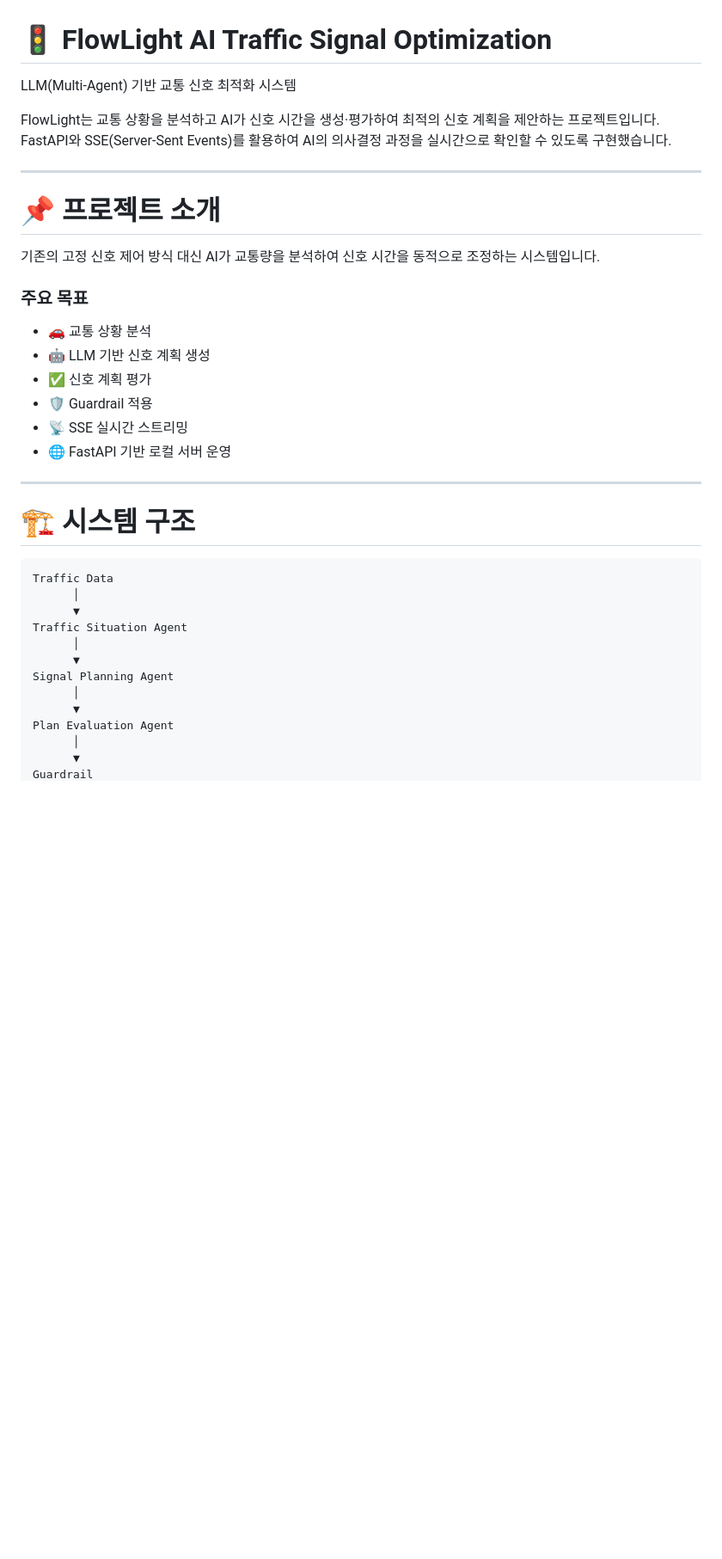
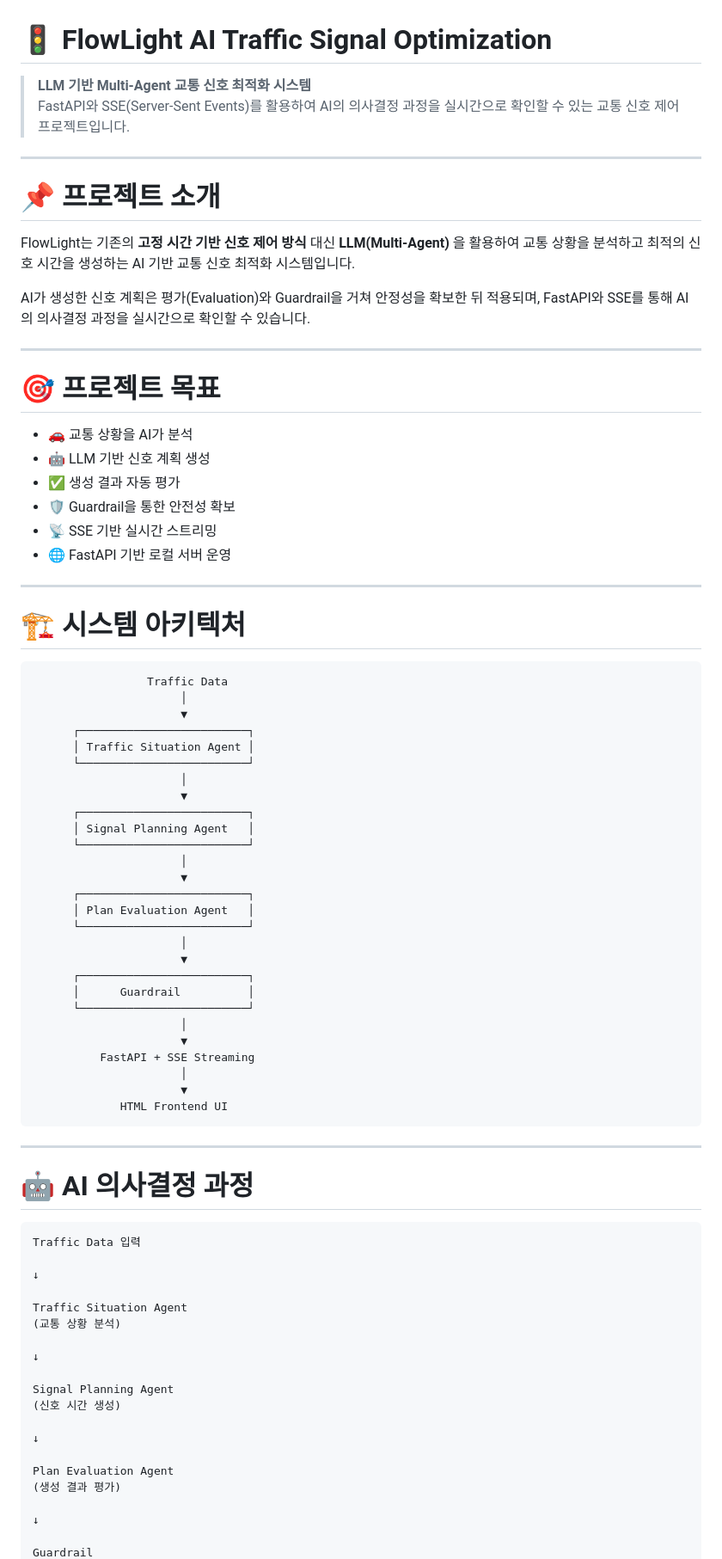
Before and after one commit to jihooni217/FlowLight-AI-Traffic-Signal, a Markdown page: README.md, the part around one of its changes. Shown at 86% size. Drawn GitHub-style; blank space fills up the shorter version.

````diff
--- a/README.md
+++ b/README.md
@@ -1,40 +1,83 @@
 # 🚦 FlowLight AI Traffic Signal Optimization
 
-LLM(Multi-Agent) 기반 교통 신호 최적화 시스템
-
-FlowLight는 교통 상황을 분석하고 AI가 신호 시간을 생성·평가하여 최적의 신호 계획을 제안하는 프로젝트입니다.
-FastAPI와 SSE(Server-Sent Events)를 활용하여 AI의 의사결정 과정을 실시간으로 확인할 수 있도록 구현했습니다.
+> **LLM 기반 Multi-Agent 교통 신호 최적화 시스템**
+> FastAPI와 SSE(Server-Sent Events)를 활용하여 AI의 의사결정 과정을 실시간으로 확인할 수 있는 교통 신호 제어 프로젝트입니다.
 
 ---
 
 # 📌 프로젝트 소개
 
-기존의 고정 신호 제어 방식 대신 AI가 교통량을 분석하여 신호 시간을 동적으로 조정하는 시스템입니다.
+FlowLight는 기존의 **고정 시간 기반 신호 제어 방식** 대신 **LLM(Multi-Agent)** 을 활용하여 교통 상황을 분석하고 최적의 신호 시간을 생성하는 AI 기반 교통 신호 최적화 시스템입니다.
 
-### 주요 목표
+AI가 생성한 신호 계획은 평가(Evaluation)와 Guardrail을 거쳐 안정성을 확보한 뒤 적용되며, FastAPI와 SSE를 통해 AI의 의사결정 과정을 실시간으로 확인할 수 있습니다.
 
-- 🚗 교통 상황 분석
+---
+
+# 🎯 프로젝트 목표
+
+- 🚗 교통 상황을 AI가 분석
 - 🤖 LLM 기반 신호 계획 생성
-- ✅ 신호 계획 평가
-- 🛡 Guardrail 적용
-- 📡 SSE 실시간 스트리밍
+- ✅ 생성 결과 자동 평가
+- 🛡 Guardrail을 통한 안전성 확보
+- 📡 SSE 기반 실시간 스트리밍
 - 🌐 FastAPI 기반 로컬 서버 운영
 
 ---
 
-# 🏗 시스템 구조
+# 🏗 시스템 아키텍처
 
 ```text
-Traffic Data
-      │
-      ▼
+                 Traffic Data
+                      │
+                      ▼
+      ┌─────────────────────────┐
+      │ Traffic Situation Agent │
+      └─────────────────────────┘
+                      │
+                      ▼
+      ┌─────────────────────────┐
+      │ Signal Planning Agent   │
+      └─────────────────────────┘
+                      │
+                      ▼
+      ┌─────────────────────────┐
+      │ Plan Evaluation Agent   │
+      └─────────────────────────┘
+                      │
+                      ▼
+      ┌─────────────────────────┐
+      │      Guardrail          │
+      └─────────────────────────┘
+                      │
+                      ▼
+          FastAPI + SSE Streaming
+                      │
+                      ▼
+             HTML Frontend UI
+```
+
+---
+
+# 🤖 AI 의사결정 과정
+
+```text
+Traffic Data 입력
+
+↓
+
 Traffic Situation Agent
-      │
-      ▼
+(교통 상황 분석)
+
+↓
+
 Signal Planning Agent
-      │
-      ▼
+(신호 시간 생성)
+
+↓
+
 Plan Evaluation Agent
-      │
-      ▼
+(생성 결과 평가)
+
+↓
+
 Guardrail
````
Also changed, not shown: other parts of README.md (+75 -32 lines).
